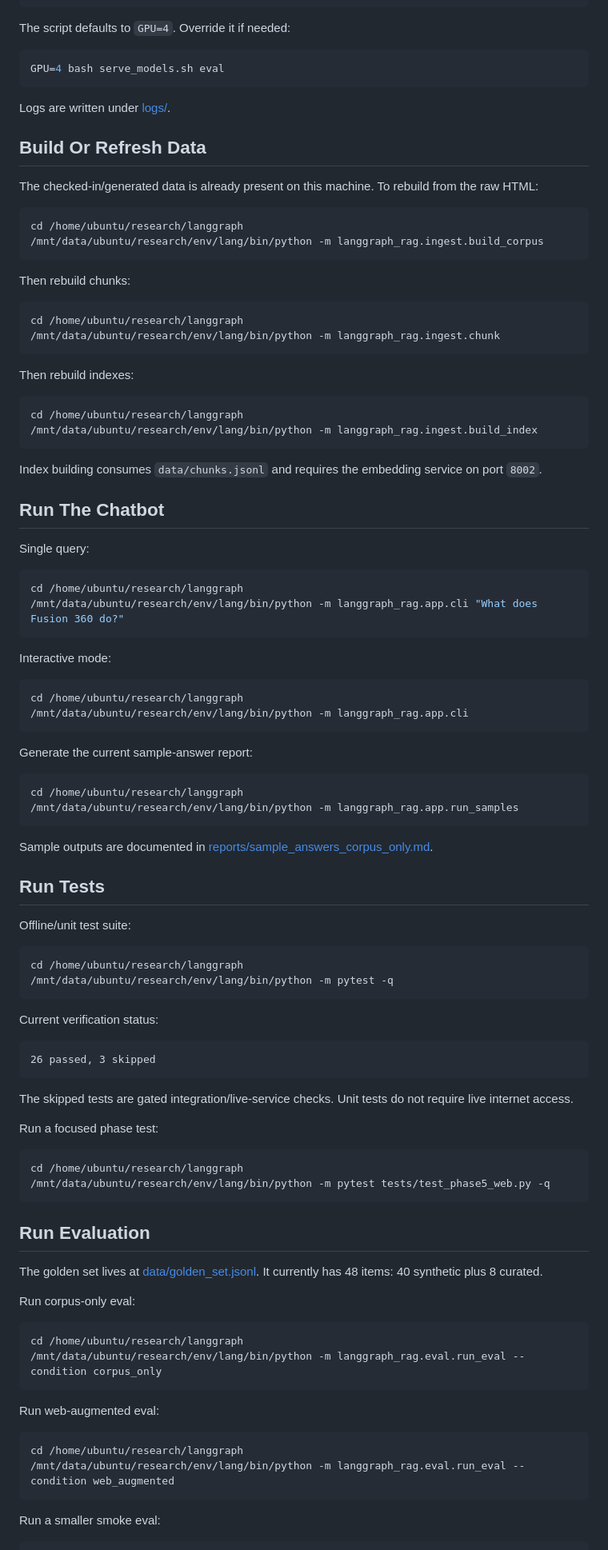
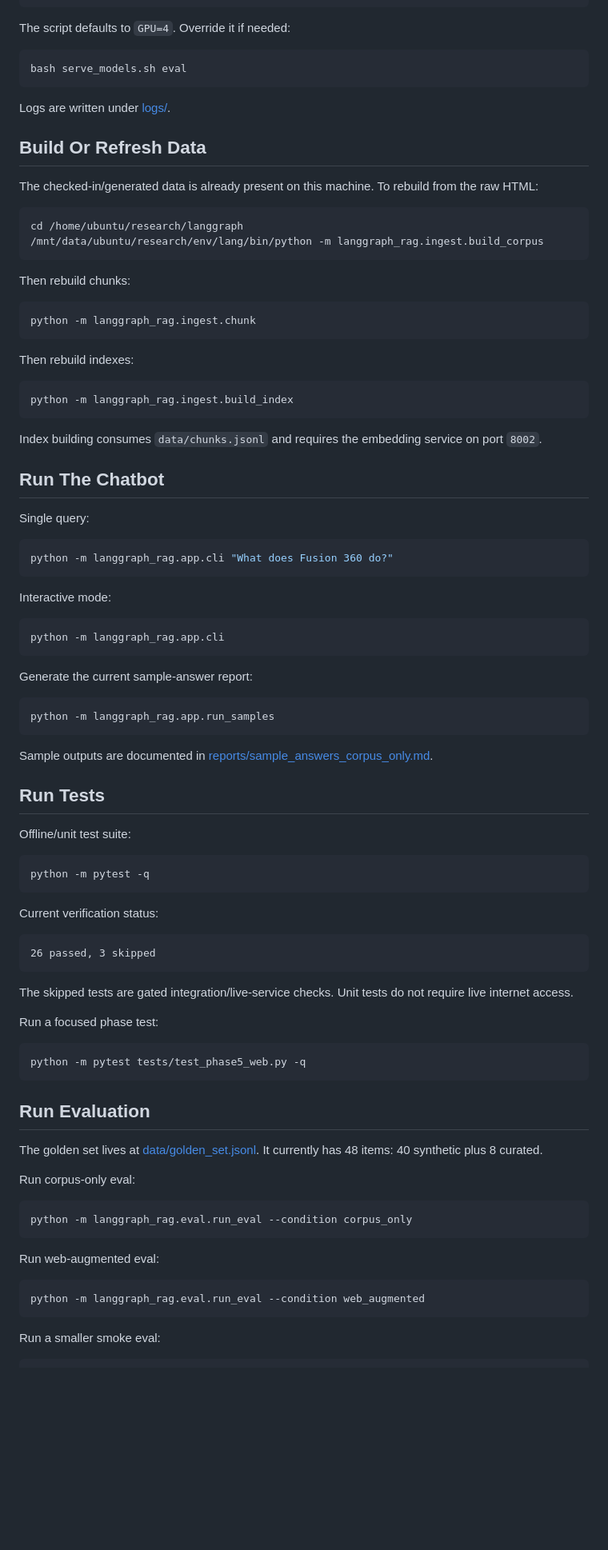
Before and after one commit to hosseinbv/RAG-System, a Markdown page: README.md, the part around one of its changes. Shown at 80% size. GitHub-like rendering; blank space fills up the shorter version.

````diff
--- a/README.md
+++ b/README.md
@@ -183,7 +161,7 @@ bash serve_models.sh status
 The script defaults to `GPU=4`. Override it if needed:
 
 ```bash
-GPU=4 bash serve_models.sh eval
+bash serve_models.sh eval
 ```
 
 Logs are written under [logs/](logs/).
@@ -200,15 +178,13 @@ cd /home/ubuntu/research/langgraph
 Then rebuild chunks:
 
 ```bash
-cd /home/ubuntu/research/langgraph
-/mnt/data/ubuntu/research/env/lang/bin/python -m langgraph_rag.ingest.chunk
+python -m langgraph_rag.ingest.chunk
 ```
 
 Then rebuild indexes:
 
 ```bash
-cd /home/ubuntu/research/langgraph
-/mnt/data/ubuntu/research/env/lang/bin/python -m langgraph_rag.ingest.build_index
+python -m langgraph_rag.ingest.build_index
 ```
 
 Index building consumes `data/chunks.jsonl` and requires the embedding service on port `8002`.
@@ -218,22 +194,19 @@ Index building consumes `data/chunks.jsonl` and requires the embedding service o
 Single query:
 
 ```bash
-cd /home/ubuntu/research/langgraph
-/mnt/data/ubuntu/research/env/lang/bin/python -m langgraph_rag.app.cli "What does Fusion 360 do?"
+python -m langgraph_rag.app.cli "What does Fusion 360 do?"
 ```
 
 Interactive mode:
 
 ```bash
-cd /home/ubuntu/research/langgraph
-/mnt/data/ubuntu/research/env/lang/bin/python -m langgraph_rag.app.cli
+python -m langgraph_rag.app.cli
 ```
 
 Generate the current sample-answer report:
 
 ```bash
-cd /home/ubuntu/research/langgraph
-/mnt/data/ubuntu/research/env/lang/bin/python -m langgraph_rag.app.run_samples
+python -m langgraph_rag.app.run_samples
 ```
 
 Sample outputs are documented in
@@ -244,8 +217,7 @@ Sample outputs are documented in
 Offline/unit test suite:
 
 ```bash
-cd /home/ubuntu/research/langgraph
-/mnt/data/ubuntu/research/env/lang/bin/python -m pytest -q
+python -m pytest -q
 ```
 
 Current verification status:
@@ -260,8 +232,7 @@ internet access.
 Run a focused phase test:
 
 ```bash
-cd /home/ubuntu/research/langgraph
-/mnt/data/ubuntu/research/env/lang/bin/python -m pytest tests/test_phase5_web.py -q
+python -m pytest tests/test_phase5_web.py -q
 ```
 
 ## Run Evaluation
@@ -272,15 +243,13 @@ The golden set lives at [data/golden_set.jsonl](data/golden_set.jsonl). It curre
 Run corpus-only eval:
 
 ```bash
-cd /home/ubuntu/research/langgraph
-/mnt/data/ubuntu/research/env/lang/bin/python -m langgraph_rag.eval.run_eval --condition corpus_only
+python -m langgraph_rag.eval.run_eval --condition corpus_only
 ```
 
 Run web-augmented eval:
 
 ```bash
-cd /home/ubuntu/research/langgraph
-/mnt/data/ubuntu/research/env/lang/bin/python -m langgraph_rag.eval.run_eval --condition web_augmented
+python -m langgraph_rag.eval.run_eval --condition web_augmented
 ```
 
 Run a smaller smoke eval:
````
Also changed, not shown: other parts of README.md (+3 -26 lines).
